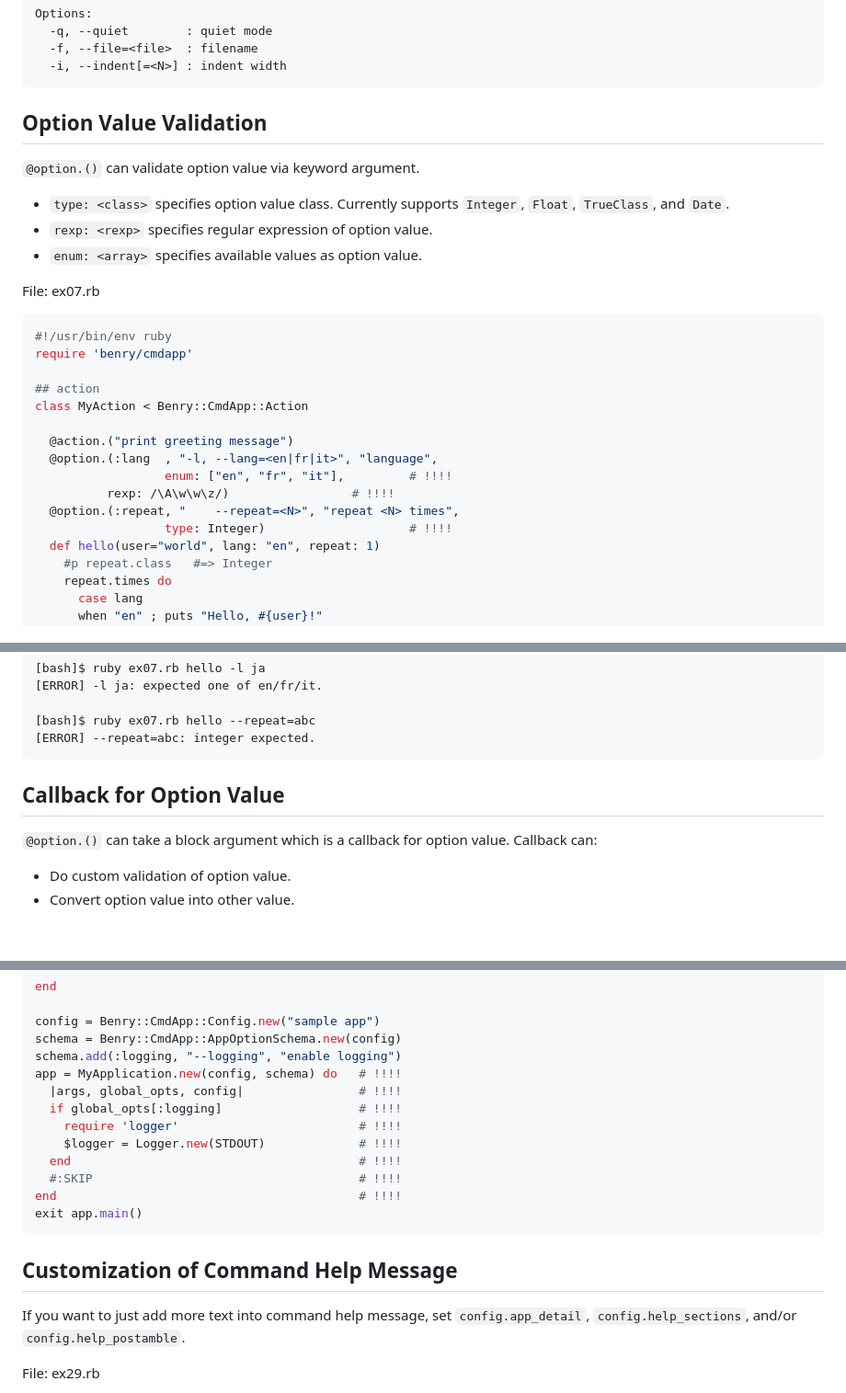
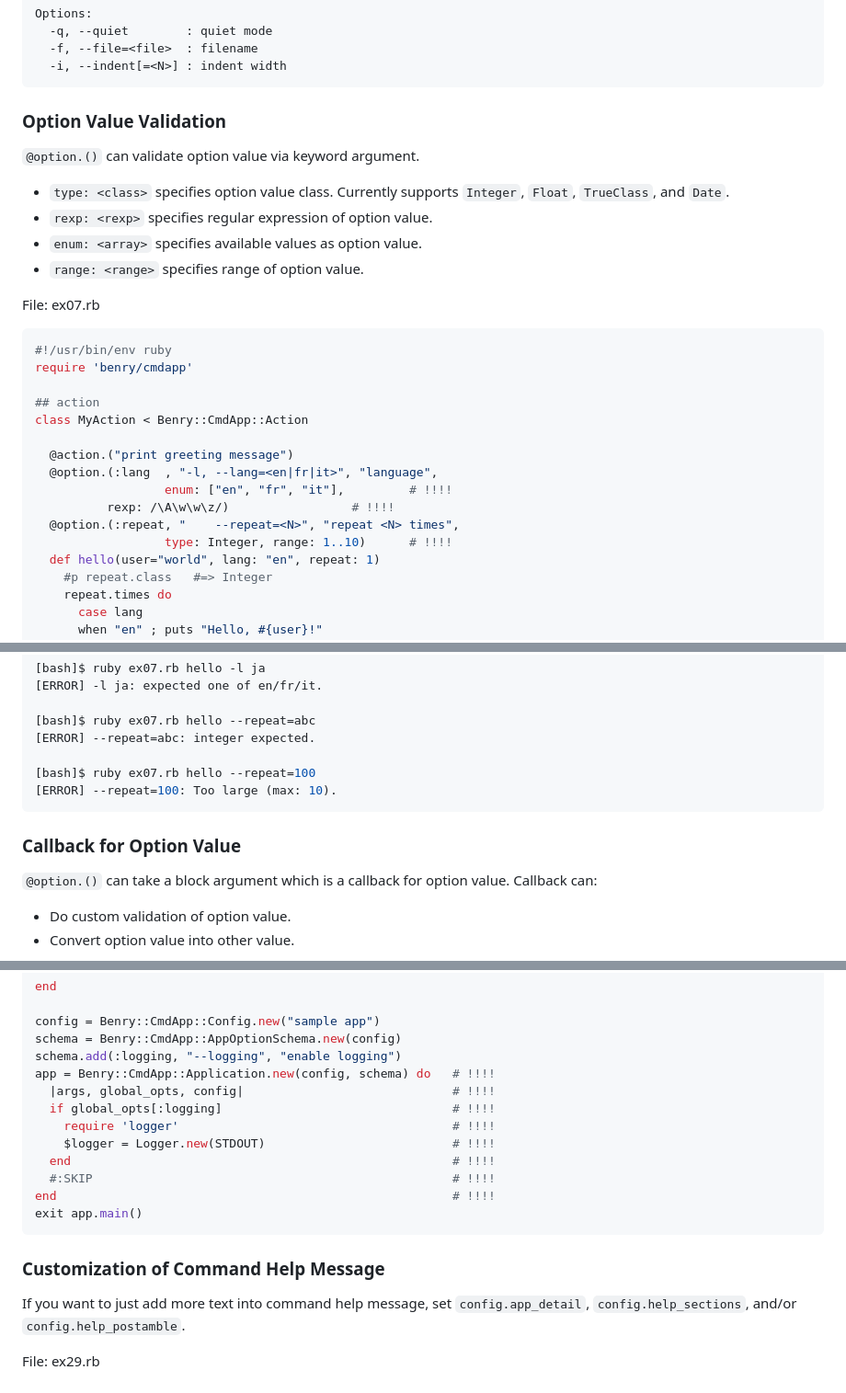
Before and after one commit to kwatch/benry-ruby, a Markdown page: benry-cmdapp/README.md, 3 parts joined by grey strips. Shown: that part at 92% size. Drawn GitHub-style; blank space fills up the shorter version.

````diff
--- a/benry-cmdapp/README.md
+++ b/benry-cmdapp/README.md
@@ -524,8 +527,7 @@ Options:
 ```
 
 
-Option Value Validation
------------------------
+### Option Value Validation
 
 `@option.()` can validate option value via keyword argument.
 
@@ -533,6 +535,7 @@ Option Value Validation
   Currently supports `Integer`, `Float`, `TrueClass`, and `Date`.
 * `rexp: <rexp>` specifies regular expression of option value.
 * `enum: <array>` specifies available values as option value.
+* `range: <range>` specifies range of option value.
 
 File: ex07.rb
 
@@ -548,7 +551,7 @@ class MyAction < Benry::CmdApp::Action
                   enum: ["en", "fr", "it"],         # !!!!
 		  rexp: /\A\w\w\z/)                 # !!!!
   @option.(:repeat, "    --repeat=<N>", "repeat <N> times",
-                  type: Integer)                    # !!!!
+                  type: Integer, range: 1..10)      # !!!!
   def hello(user="world", lang: "en", repeat: 1)
     #p repeat.class   #=> Integer
     repeat.times do
@@ -585,11 +588,13 @@ Output:
 
 [bash]$ ruby ex07.rb hello --repeat=abc
 [ERROR] --repeat=abc: integer expected.
-```
-
-
-Callback for Option Value
--------------------------
+
+[bash]$ ruby ex07.rb hello --repeat=100
+[ERROR] --repeat=100: Too large (max: 10).
+```
+
+
+### Callback for Option Value
 
 `@option.()` can take a block argument which is a callback for option value.
 Callback can:
@@ -1619,20 +1611,19 @@ end
 config = Benry::CmdApp::Config.new("sample app")
 schema = Benry::CmdApp::AppOptionSchema.new(config)
 schema.add(:logging, "--logging", "enable logging")
-app = MyApplication.new(config, schema) do   # !!!!
-  |args, global_opts, config|                # !!!!
-  if global_opts[:logging]                   # !!!!
-    require 'logger'                         # !!!!
-    $logger = Logger.new(STDOUT)             # !!!!
-  end                                        # !!!!
-  #:SKIP                                     # !!!!
-end                                          # !!!!
-exit app.main()
-```
-
-
-Customization of Command Help Message
--------------------------------------
+app = Benry::CmdApp::Application.new(config, schema) do   # !!!!
+  |args, global_opts, config|                             # !!!!
+  if global_opts[:logging]                                # !!!!
+    require 'logger'                                      # !!!!
+    $logger = Logger.new(STDOUT)                          # !!!!
+  end                                                     # !!!!
+  #:SKIP                                                  # !!!!
+end                                                       # !!!!
+exit app.main()
+```
+
+
+### Customization of Command Help Message
 
 If you want to just add more text into command help message,
 set `config.app_detail`, `config.help_sections`, and/or `config.help_postamble`.
````
Also changed, not shown: other parts of benry-cmdapp/README.md (+169 -196 lines).
